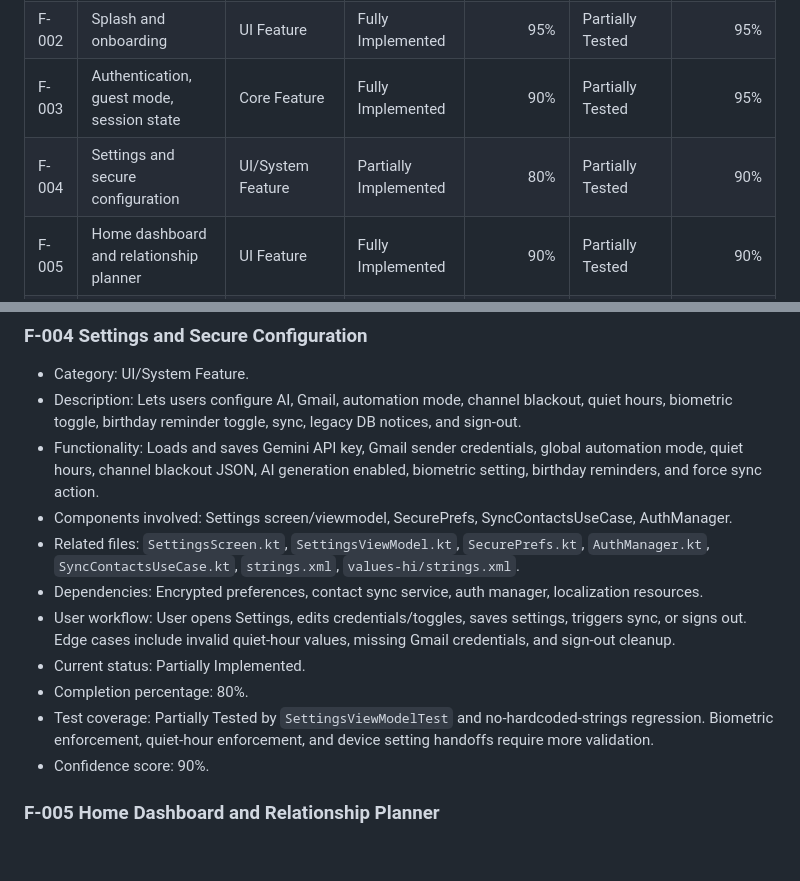
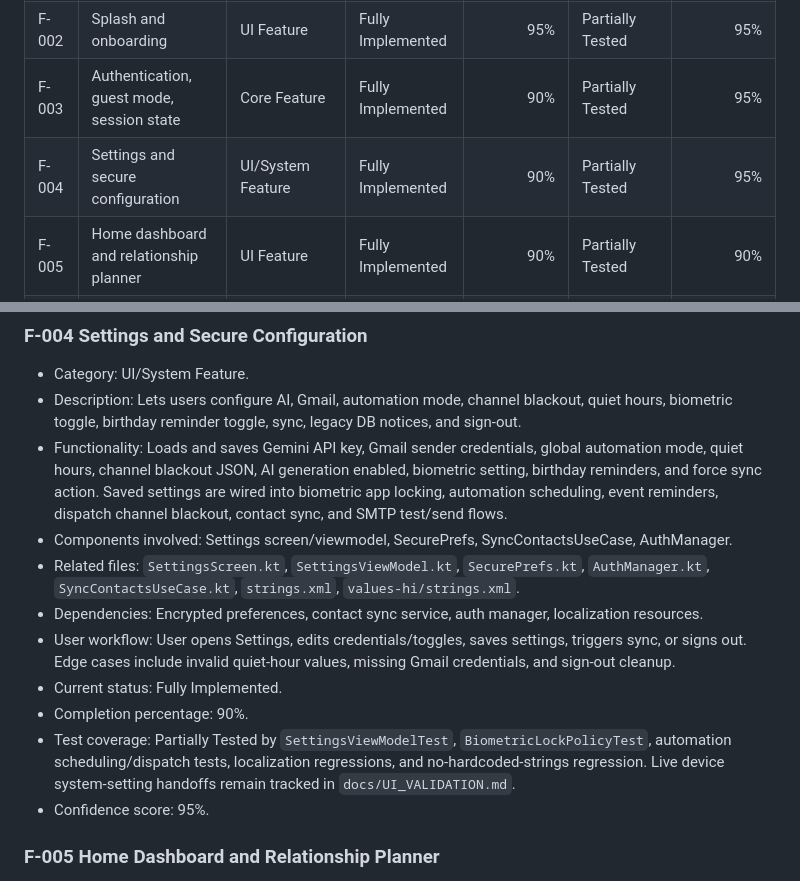
Before and after one commit to yhsomani/AI-Birthday, a Markdown page: SSOT_CONSOLIDATED.md, 2 parts joined by grey strips. GitHub-like rendering; blank space fills up the shorter version.

Commit message:
docs: mark settings configuration complete

```diff
--- a/SSOT_CONSOLIDATED.md
+++ b/SSOT_CONSOLIDATED.md
@@ -148,7 +148,7 @@ RelateAI
 | F-001 | App shell, navigation, routes, permissions | UI Feature | Fully Implemented | 95% | Partially Tested | 95% |
 | F-002 | Splash and onboarding | UI Feature | Fully Implemented | 95% | Partially Tested | 95% |
 | F-003 | Authentication, guest mode, session state | Core Feature | Fully Implemented | 90% | Partially Tested | 95% |
-| F-004 | Settings and secure configuration | UI/System Feature | Partially Implemented | 80% | Partially Tested | 90% |
+| F-004 | Settings and secure configuration | UI/System Feature | Fully Implemented | 90% | Partially Tested | 95% |
 | F-005 | Home dashboard and relationship planner | UI Feature | Fully Implemented | 90% | Partially Tested | 90% |
 | F-006 | Contact sync, import, and deduplication | Core Feature | Fully Implemented | 90% | Partially Tested | 95% |
 | F-007 | Contact list search, filter, sort | UI Feature | Fully Implemented | 90% | Partially Tested | 95% |
@@ -241,15 +241,15 @@ RelateAI
 
 - Category: UI/System Feature.
 - Description: Lets users configure AI, Gmail, automation mode, channel blackout, quiet hours, biometric toggle, birthday reminder toggle, sync, legacy DB notices, and sign-out.
-- Functionality: Loads and saves Gemini API key, Gmail sender credentials, global automation mode, quiet hours, channel blackout JSON, AI generation enabled, biometric setting, birthday reminders, and force sync action.
+- Functionality: Loads and saves Gemini API key, Gmail sender credentials, global automation mode, quiet hours, channel blackout JSON, AI generation enabled, biometric setting, birthday reminders, and force sync action. Saved settings are wired into biometric app locking, automation scheduling, event reminders, dispatch channel blackout, contact sync, and SMTP test/send flows.
 - Components involved: Settings screen/viewmodel, SecurePrefs, SyncContactsUseCase, AuthManager.
 - Related files: `SettingsScreen.kt`, `SettingsViewModel.kt`, `SecurePrefs.kt`, `AuthManager.kt`, `SyncContactsUseCase.kt`, `strings.xml`, `values-hi/strings.xml`.
 - Dependencies: Encrypted preferences, contact sync service, auth manager, localization resources.
 - User workflow: User opens Settings, edits credentials/toggles, saves settings, triggers sync, or signs out. Edge cases include invalid quiet-hour values, missing Gmail credentials, and sign-out cleanup.
-- Current status: Partially Implemented.
-- Completion percentage: 80%.
-- Test coverage: Partially Tested by `SettingsViewModelTest` and no-hardcoded-strings regression. Biometric enforcement, quiet-hour enforcement, and device setting handoffs require more validation.
-- Confidence score: 90%.
+- Current status: Fully Implemented.
+- Completion percentage: 90%.
+- Test coverage: Partially Tested by `SettingsViewModelTest`, `BiometricLockPolicyTest`, automation scheduling/dispatch tests, localization regressions, and no-hardcoded-strings regression. Live device system-setting handoffs remain tracked in `docs/UI_VALIDATION.md`.
+- Confidence score: 95%.
 
 ### F-005 Home Dashboard and Relationship Planner
 
```
Also changed, not shown: features.md (+1 -1 lines).
